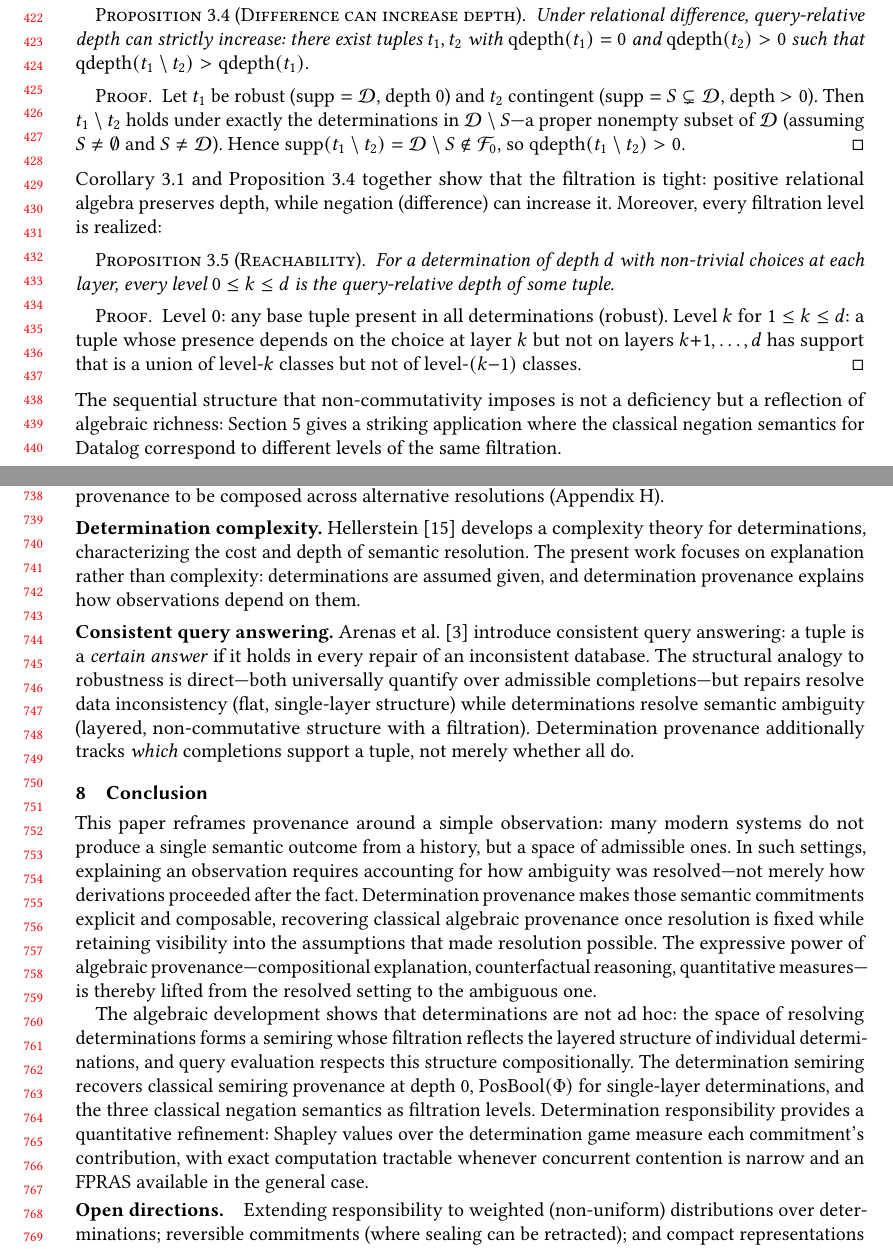
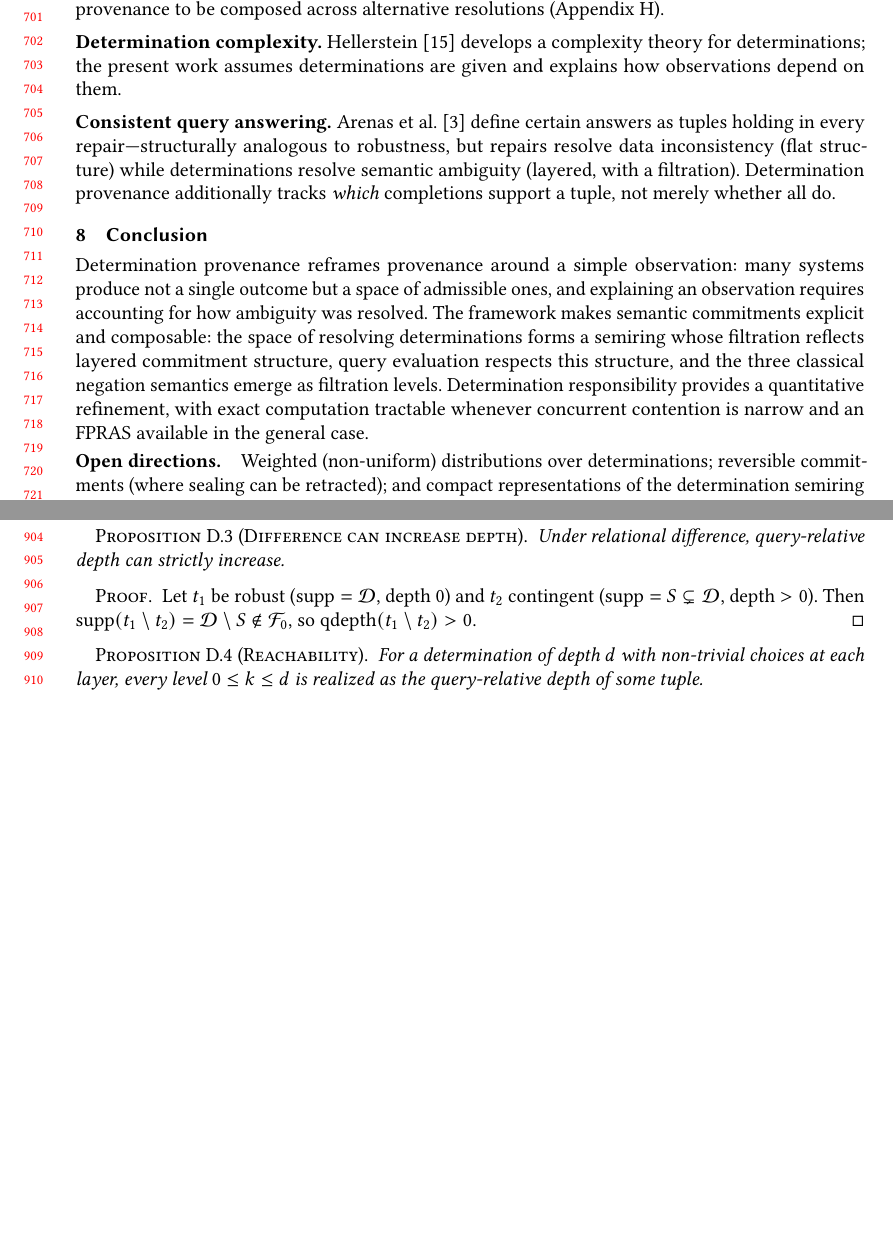
Before and after one commit to jhellerstein/provenance, a LaTeX paper (main.tex): two parts of pages 9 and 16 of 31 before the commit and two parts of pages 15 and 19 of 31 after it, joined at a grey line, cut so that both start at the same text, the shorter picture padded with empty space. Compiled offline with pdfLaTeX.

Commit message:
Demote Prop 3.4 (difference increases depth) + reachability to appendix
Saves ~30 lines in body. Restores breathing room to conclusion
(proper Open Directions paragraph) and related work (CQA gets its
full point back). Body now fits in 15 pages.

```diff
--- a/main.tex
+++ b/main.tex
@@ -882,48 +858,4 @@ No layer information is needed to make this distinction.
   $\mathcal{F}_{\max(k_1, k_2)}$.
 \end{proof}
 
-\begin{proposition}[Difference can increase depth]
-  \label{prop:difference-increases-depth}
-  Under relational difference, query-relative depth can strictly increase:
-  there exist tuples $t_1, t_2$ with $\mathrm{qdepth}(t_1) = 0$ and
-  $\mathrm{qdepth}(t_2) > 0$ such that
-  $\mathrm{qdepth}(t_1 \setminus t_2) > \mathrm{qdepth}(t_1)$.
-\end{proposition}
-\begin{proof}
-  Let $t_1$ be robust ($\mathrm{supp} = \mathcal{D}$, depth~$0$) and
-  $t_2$ contingent ($\mathrm{supp} = S \subsetneq \mathcal{D}$,
-  depth~$> 0$).
-  Then $t_1 \setminus t_2$ holds under exactly the determinations in
-  $\mathcal{D} \setminus S$---a proper nonempty subset of $\mathcal{D}$
-  (assuming $S \neq \emptyset$ and $S \neq \mathcal{D}$).
-  Hence $\mathrm{supp}(t_1 \setminus t_2) = \mathcal{D} \setminus S
-  \notin \mathcal{F}_0$, so $\mathrm{qdepth}(t_1 \setminus t_2) > 0$.
-\end{proof}
-
 \noindent
-Corollary~\ref{cor:propagation-filtration} and
-Proposition~\ref{prop:difference-increases-depth} together show that the
-filtration is tight: positive relational algebra preserves depth, while
-negation (difference) can increase it.
-Moreover, every filtration level is realized:
-
-\begin{proposition}[Reachability]
-  \label{prop:reachability}
-  For a determination of depth $d$ with non-trivial choices at each
-  layer, every level $0 \le k \le d$ is the query-relative depth of
-  some tuple.
-\end{proposition}
-\begin{proof}
-  Level~$0$: any base tuple present in all determinations (robust).
-  Level~$k$ for $1 \le k \le d$: a tuple whose presence depends on the
-  choice at layer~$k$ but not on layers $k{+}1, \ldots, d$ has support
-  that is a union of level-$k$ classes but not of level-$(k{-}1)$
-  classes.
-\end{proof}
-
-\noindent
-The sequential structure that non-commutativity imposes is not a deficiency
-but a reflection of algebraic richness:
-Section~\ref{sec:negation-preview} gives a striking application where the
-classical negation semantics for Datalog correspond to different levels of
-the same filtration.
@@ -1564,21 +1486,15 @@ resolutions (Appendix~\ref{app:systems-lineage}).
 \medskip
 \noindent\textbf{Determination complexity.}
 Hellerstein~\cite{hellerstein2026complexity} develops a complexity
-theory for determinations, characterizing the cost and depth of semantic
-resolution.
-The present work focuses on explanation rather than complexity:
-determinations are assumed given, and determination provenance explains how
-observations depend on them.
+theory for determinations; the present work assumes determinations are
+given and explains how observations depend on them.
 
 \medskip
 \noindent\textbf{Consistent query answering.}
-Arenas et al.~\cite{arenas1999consistent} introduce consistent query
-answering: a tuple is a \emph{certain answer} if it holds in every
-repair of an inconsistent database.
-The structural analogy to robustness is direct---both universally
-quantify over admissible completions---but repairs resolve data
-inconsistency (flat, single-layer structure) while determinations resolve
-semantic ambiguity (layered, non-commutative structure with a filtration).
+Arenas et al.~\cite{arenas1999consistent} define certain answers as
+tuples holding in every repair---structurally analogous to robustness,
+but repairs resolve data inconsistency (flat structure) while
+determinations resolve semantic ambiguity (layered, with a filtration).
 Determination provenance additionally tracks \emph{which} completions
 support a tuple, not merely whether all do.
 
@@ -1587,32 +1503,20 @@ support a tuple, not merely whether all do.
 \label{sec:conclusion}
 % ================================================================
 
-This paper reframes provenance around a simple observation: many modern systems do
-not produce a single semantic outcome from a history, but a space of admissible
-ones.
-In such settings, explaining an observation requires accounting for how ambiguity
-was resolved—not merely how derivations proceeded after the fact.
-Determination provenance makes those semantic commitments explicit and
-composable, recovering classical algebraic provenance once resolution is fixed
-while retaining visibility into the assumptions that made resolution possible.
-The expressive power of algebraic provenance---compositional explanation,
-counterfactual reasoning, quantitative measures---is thereby lifted from
-the resolved setting to the ambiguous one.
-
-The algebraic development shows that determinations are not ad hoc:
+Determination provenance reframes provenance around a simple observation:
+many systems produce not a single outcome but a space of admissible ones,
+and explaining an observation requires accounting for how ambiguity was
+resolved.
+The framework makes semantic commitments explicit and composable:
 the space of resolving determinations forms a semiring whose filtration
-reflects the layered structure of individual determinations, and query
-evaluation respects this structure compositionally.
-The determination semiring recovers classical semiring provenance at
-depth~$0$, $\mathrm{PosBool}(\Phi)$ for single-layer determinations,
-and the three classical negation semantics as filtration levels.
-Determination responsibility provides a quantitative refinement:
-Shapley values over the determination game measure each commitment's
-contribution, with exact computation tractable whenever concurrent
-contention is narrow and an FPRAS available in the general case.
+reflects layered commitment structure, query evaluation respects this
+structure, and the three classical negation semantics emerge as
+filtration levels.
+Determination responsibility provides a quantitative refinement,
+with exact computation tractable whenever concurrent contention is narrow
+and an FPRAS available in the general case.
 
 \paragraph{Open directions.}
-Extending responsibility to weighted (non-uniform) distributions over
-determinations; reversible commitments (where sealing can be retracted);
-and compact representations of the determination semiring for deep
-determinations.
+Weighted (non-uniform) distributions over determinations; reversible
+commitments (where sealing can be retracted); and compact
+representations of the determination semiring for deep determinations.
@@ -1962,6 +1861,24 @@ and with query evaluation.
   Query evaluation cannot increase query-relative depth beyond the
   maximum depth of its inputs.
 \end{corollary}
+
+\begin{proposition}[Difference can increase depth]
+  \label{prop:difference-increases-depth}
+  Under relational difference, query-relative depth can strictly increase.
+\end{proposition}
+\begin{proof}
+  Let $t_1$ be robust ($\mathrm{supp} = \mathcal{D}$, depth~$0$) and
+  $t_2$ contingent ($\mathrm{supp} = S \subsetneq \mathcal{D}$,
+  depth~$> 0$).
+  Then $\mathrm{supp}(t_1 \setminus t_2) = \mathcal{D} \setminus S
+  \notin \mathcal{F}_0$, so $\mathrm{qdepth}(t_1 \setminus t_2) > 0$.
+\end{proof}
+
+\begin{proposition}[Reachability]
+  For a determination of depth $d$ with non-trivial choices at each
+  layer, every level $0 \le k \le d$ is realized as the query-relative
+  depth of some tuple.
+\end{proposition}
 
 % ===============================================================
 \section{Transactional Worked Determination Provenance}
```
Also changed, not shown: main.tex (89 more changed lines).
